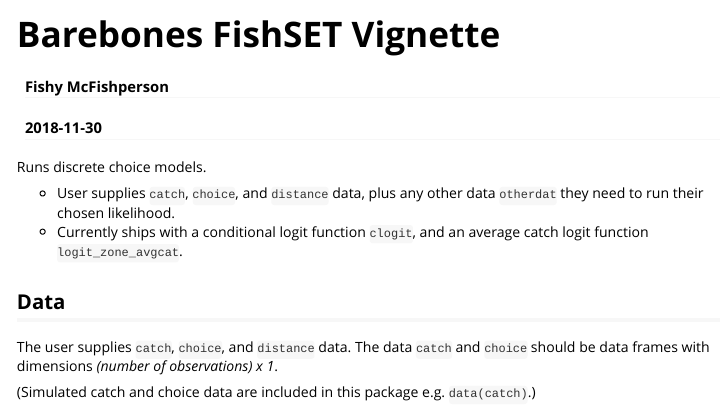
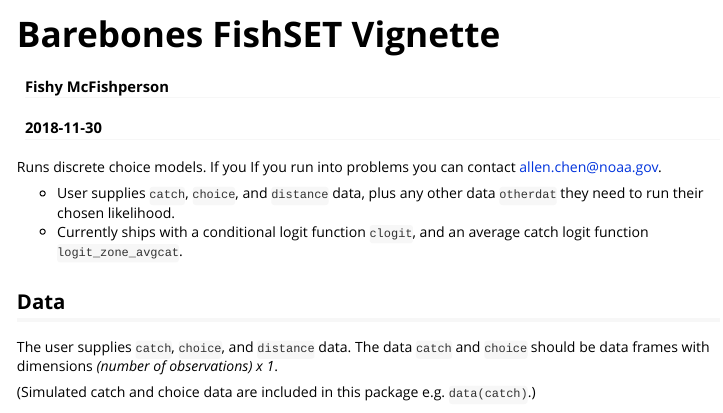
Before and after one commit to fquezadae/allen-code-JAERE, an R Markdown document (vignettes/barebones.FishSET.vignette.Rmd): the page in a window 1100 px wide, from its top. Rendered offline with R 4.5, knitr and Pandoc, with nearby package versions; some code elsewhere in the file could not run offline; long lines of code are wrapped.

Commit message:
Minor vignette change

````diff
--- a/vignettes/barebones.FishSET.vignette.Rmd
+++ b/vignettes/barebones.FishSET.vignette.Rmd
@@ -16,7 +16,7 @@ knitr::opts_chunk$set(
 )
 ```
 
-Runs discrete choice models.
+Runs discrete choice models. If you If you run into problems you can contact allen.chen@noaa.gov.
 
 - User supplies `catch`, `choice`, and `distance` data, plus any other data `otherdat` they need to run their chosen likelihood.
 - Currently ships with a conditional logit function `clogit`, and an average catch logit function `logit_zone_avgcat`.
````
